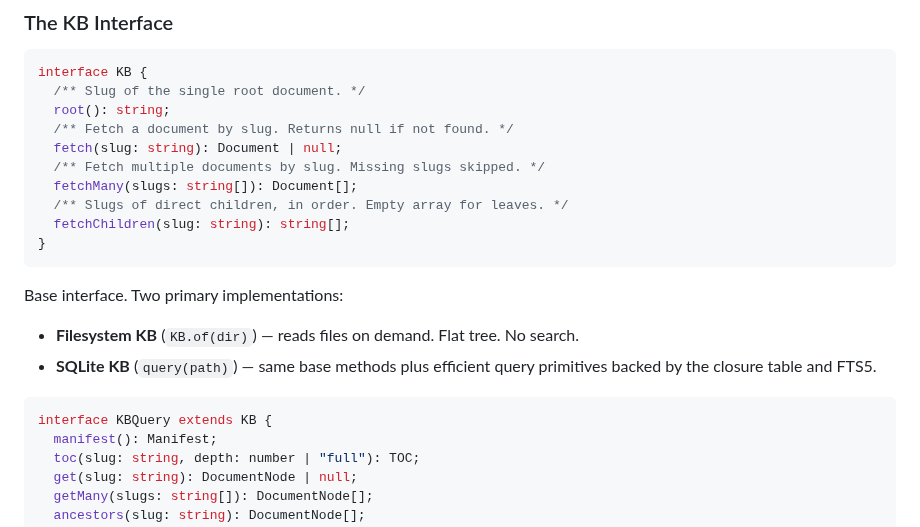
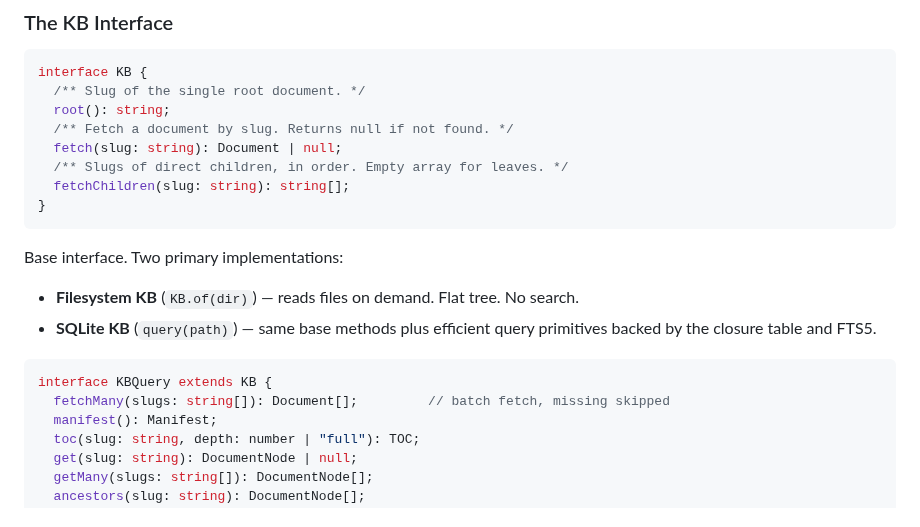
Before and after one commit to rlemaigre/docpack, a Markdown page: DELTA_SPECS.md, the part around the change. Drawn GitHub-style.

Commit message:
spec: move fetchMany from KB to KBQuery
Base KB: root, fetch, fetchChildren.
KBQuery adds: fetchMany, manifest, toc, get, getMany, ancestors, search, close.

````diff
--- a/DELTA_SPECS.md
+++ b/DELTA_SPECS.md
@@ -40,8 +40,6 @@ interface KB {
   root(): string;
   /** Fetch a document by slug. Returns null if not found. */
   fetch(slug: string): Document | null;
-  /** Fetch multiple documents by slug. Missing slugs skipped. */
-  fetchMany(slugs: string[]): Document[];
   /** Slugs of direct children, in order. Empty array for leaves. */
   fetchChildren(slug: string): string[];
 }
@@ -54,6 +52,7 @@ Base interface. Two primary implementations:
 
 ```ts
 interface KBQuery extends KB {
+  fetchMany(slugs: string[]): Document[];         // batch fetch, missing skipped
   manifest(): Manifest;
   toc(slug: string, depth: number | "full"): TOC;
   get(slug: string): DocumentNode | null;
````
